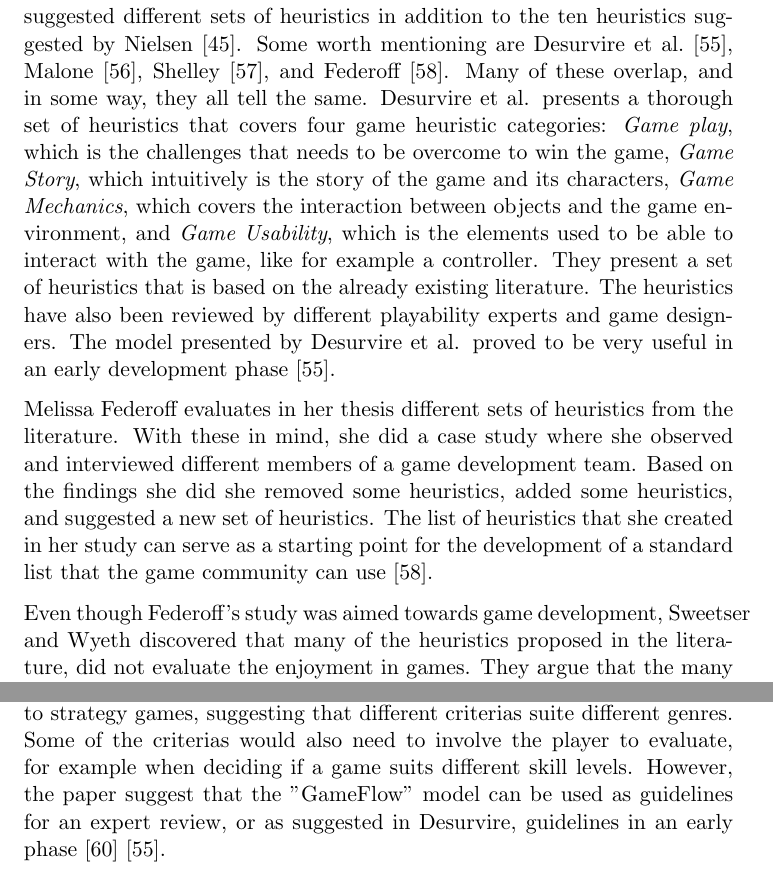
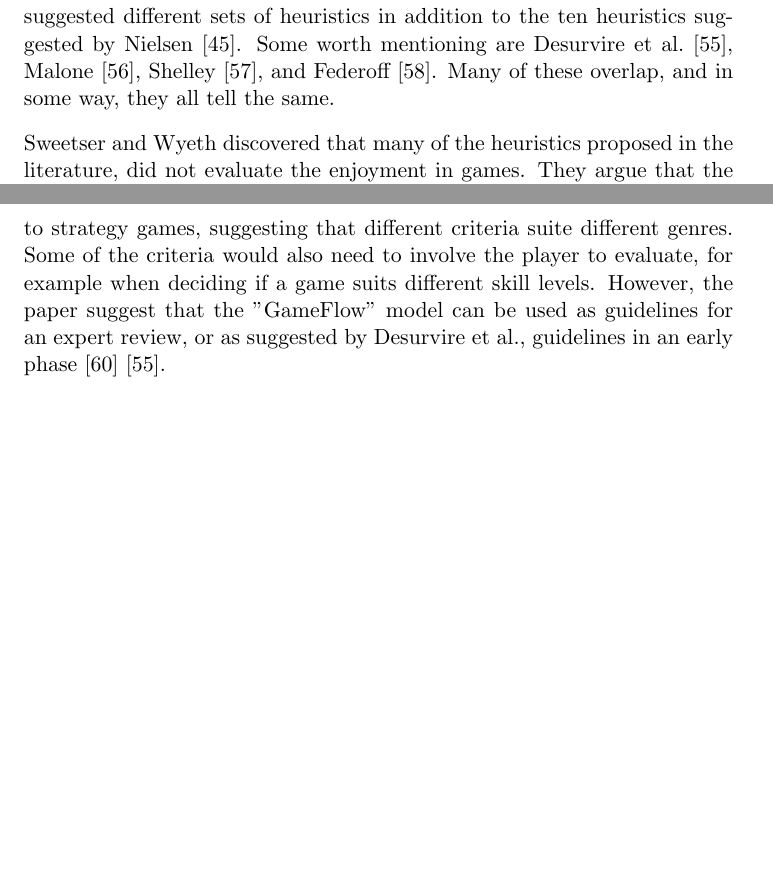
Before and after one commit to mathilwa/Master2013, a LaTeX thesis (report.tex, which reads usability.tex): two parts of pages 86 and 88 of 236 before the commit and two parts of pages 86 and 88 of 234 after it, joined at a grey line, cut so that both start at the same text, the shorter picture padded with empty space. Compiled offline with pdfLaTeX.

Commit message:
kortet ned litt på heuristics

```diff
--- a/usability.tex
+++ b/usability.tex
@@ -172,11 +172,9 @@ We will now present a summary of guidelines to consider when designing an interf
 \label{sec:heur}
 Heuristics are designed guidelines made to assess how good software design is, and it has become a widely used method for usability evaluation in software development. It is important to develop software interfaces that are easy to understand, learn and conduct. With the use of heuristic, this can easily be evaluated. Heuristic evaluation method allows for insight into users' point of view, even before there is an actual system, and is actually best suited in an early phase, before spending a lot of money on expensive prototypes.  When prototypes are made, the user needs to be involved to discover problems if they appear. This is also a very important part of the development, because it is critical to understand the interaction between the player and the game \cite{desurvire}. As mentioned in \ref{subsec:golden}, Jacob Nielsen developed a set of heuristics which can be used as guidelines when developing user interfaces. These can be found in \cite{nielsen2005ten}. However, these heuristics are made for software development in general. We sought to find heuristics that were more applicable for game development.
 
-We found that a lot of research have been done and that there has been suggested different sets of heuristics in addition to the ten heuristics suggested by Nielsen \cite{nielsen2005ten}. Some worth mentioning are Desurvire et al. \cite{desurvire}, Malone \cite{malone}, Shelley \cite{shelley}, and Federoff \cite{federoff}. Many of these overlap, and in some way, they all tell the same.  Desurvire et al. presents a thorough set of heuristics that covers four game heuristic categories:  \emph{Game play}, which is the challenges that needs to be overcome to win the game, \emph{Game Story}, which intuitively is the story of the game and its characters, \emph{Game Mechanics}, which covers the interaction between objects and the game environment, and  \emph{Game Usability}, which is the elements used to be able to interact with the game, like for example a controller. They present a set of heuristics that is based on the already existing literature. The heuristics have also been reviewed by different playability experts and game designers. The model presented by Desurvire et al. proved to be very useful in an early development phase \cite{desurvire}.
+We found that a lot of research have been done and that there has been suggested different sets of heuristics in addition to the ten heuristics suggested by Nielsen \cite{nielsen2005ten}. Some worth mentioning are Desurvire et al. \cite{desurvire}, Malone \cite{malone}, Shelley \cite{shelley}, and Federoff \cite{federoff}. Many of these overlap, and in some way, they all tell the same.
 
-Melissa Federoff evaluates in her thesis different sets of heuristics from the literature. With these in mind, she did a case study where she observed and interviewed different members of a game development team. Based on the findings she did she removed some heuristics, added some heuristics, and  suggested a new set of heuristics. The list of heuristics that she created in her study can serve as a starting point for the development of a standard list that the game community can use  \cite{federoff}.
-
-Even though Federoff's study was aimed towards game development, Sweetser and Wyeth discovered that many of the heuristics proposed in the literature, did not evaluate the enjoyment in games. They argue that the many valid sets of heuristics presented in the literature should be integrated in a model where also player enjoyment can be assessed. How much someone enjoys something can be described by the concept of flow. The concept of flow was first proposed by  Mihaly Csikszentmihalyi, when he many years ago started  to study how people could be so immersed and engaged in something they did not get money for. He wanted to find out why they did these things. He found that the reason was the enjoyment they felt when doing it. He called this state "flow" because "many of the respondents described the feeling when things were going well as an almost automatic, effortless, yet highly focused state of consciousness" \cite{flow}.  Sweetser and Wyeth integrated the already existing heuristics into the model of "flow", and called this new model "GameFlow".  They argued that the nature of flow fits well as a way to structure the different heuristics found in the literature, into a model of player enjoyment. The "GameFlow" model has eight core elements which are related to Csikszentmihalyi's defined elements. The core elements are: \emph{concentration, challenge, skills, control, clear goals, feedback, immersion} and \emph{social interaction}, see Figure \ref{fig:gameflow1} and \ref{fig:gameflow2} \cite{sweetser}.
+Sweetser and Wyeth discovered that many of the heuristics proposed in the literature, did not evaluate the enjoyment in games. They argue that the many valid sets of heuristics presented in the literature should be integrated in a model where also player enjoyment can be assessed. How much someone enjoys something can be described by the concept of flow. The concept of flow was first proposed by  Mihaly Csikszentmihalyi, when he many years ago started  to study how people could be so immersed and engaged in something they did not get money for. He wanted to find out why they did these things. He found that the reason was the enjoyment they felt when doing it. He called this state "flow" because "many of the respondents described the feeling when things were going well as an almost automatic, effortless, yet highly focused state of consciousness" \cite{flow}.  Sweetser and Wyeth integrated the already existing heuristics into the model of "flow", and called this new model "GameFlow".  They argued that the nature of flow fits well as a way to structure the different heuristics found in the literature, into a model of player enjoyment. The "GameFlow" model has eight core elements which are related to Csikszentmihalyi's defined elements. The core elements are: \emph{concentration, challenge, skills, control, clear goals, feedback, immersion} and \emph{social interaction}, see Figure \ref{fig:gameflow1} and \ref{fig:gameflow2} \cite{sweetser}.
 
 \begin{figure} [ht!]
 \centering
@@ -198,5 +196,5 @@ For the game to be fun, the player needs to be able to concentrate on the tasks.
 
-The model was tested on two strategy games "World of Warcraft" and "Lords of EverQuest", and it was found that not all criterias were applicable to strategy games, suggesting that different criterias suite different genres. Some of the criterias would also need to involve the player to evaluate, for example when deciding if a game suits different skill levels. However, the paper suggest that the "GameFlow" model can be used as guidelines for an expert review, or as suggested in Desurvire, guidelines in an early phase \cite{sweetser} \cite{desurvire}.
+The model was tested on two strategy games "World of Warcraft" and "Lords of EverQuest", and it was found that not all criteria were applicable to strategy games, suggesting that different criteria suite different genres. Some of the criteria would also need to involve the player to evaluate, for example when deciding if a game suits different skill levels. However, the paper suggest that the "GameFlow" model can be used as guidelines for an expert review, or as suggested by Desurvire et al., guidelines in an early phase \cite{sweetser} \cite{desurvire}.
 
 In this thesis we will develop a game concept in an early phase. As learned from this chapter there is very important to involve the user to make a user-friendly technology system. The set of heuristics suggested by Sweetser and Wyeth, and presented in Figure \ref{fig:gameflow1} and \ref{fig:gameflow2}, will be used in our work, as we found these to be valuable guidelines, and because we believe it is especially important to evaluate the enjoyment of the game, in this kind of persuasive game (si noe mer om persuasive games ett sted).  We will now move on to the next chapter, where we will discuss the methods used to involve the user in the development process.
 
```
Also changed, not shown: usability.tex (2 more changed lines).
